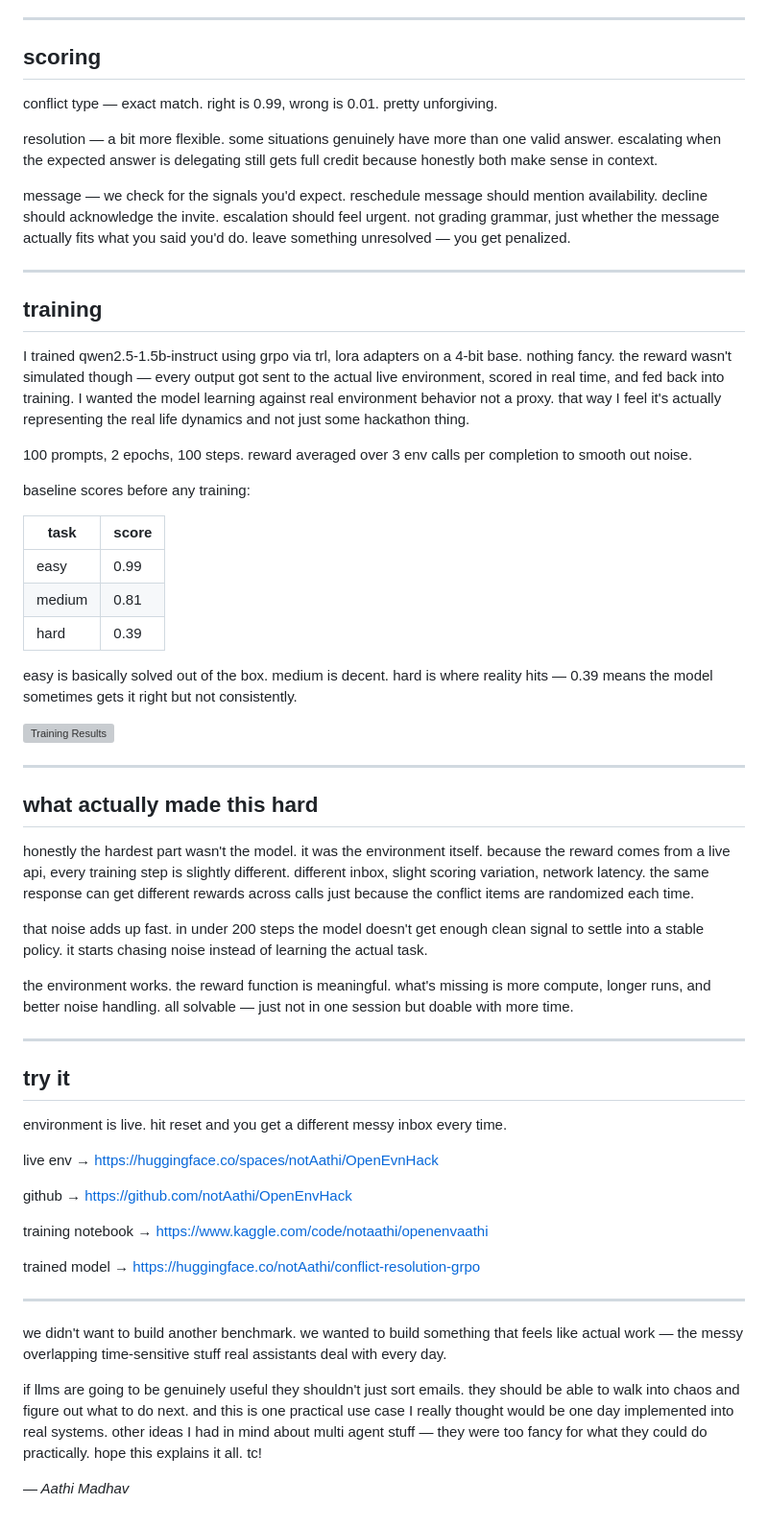
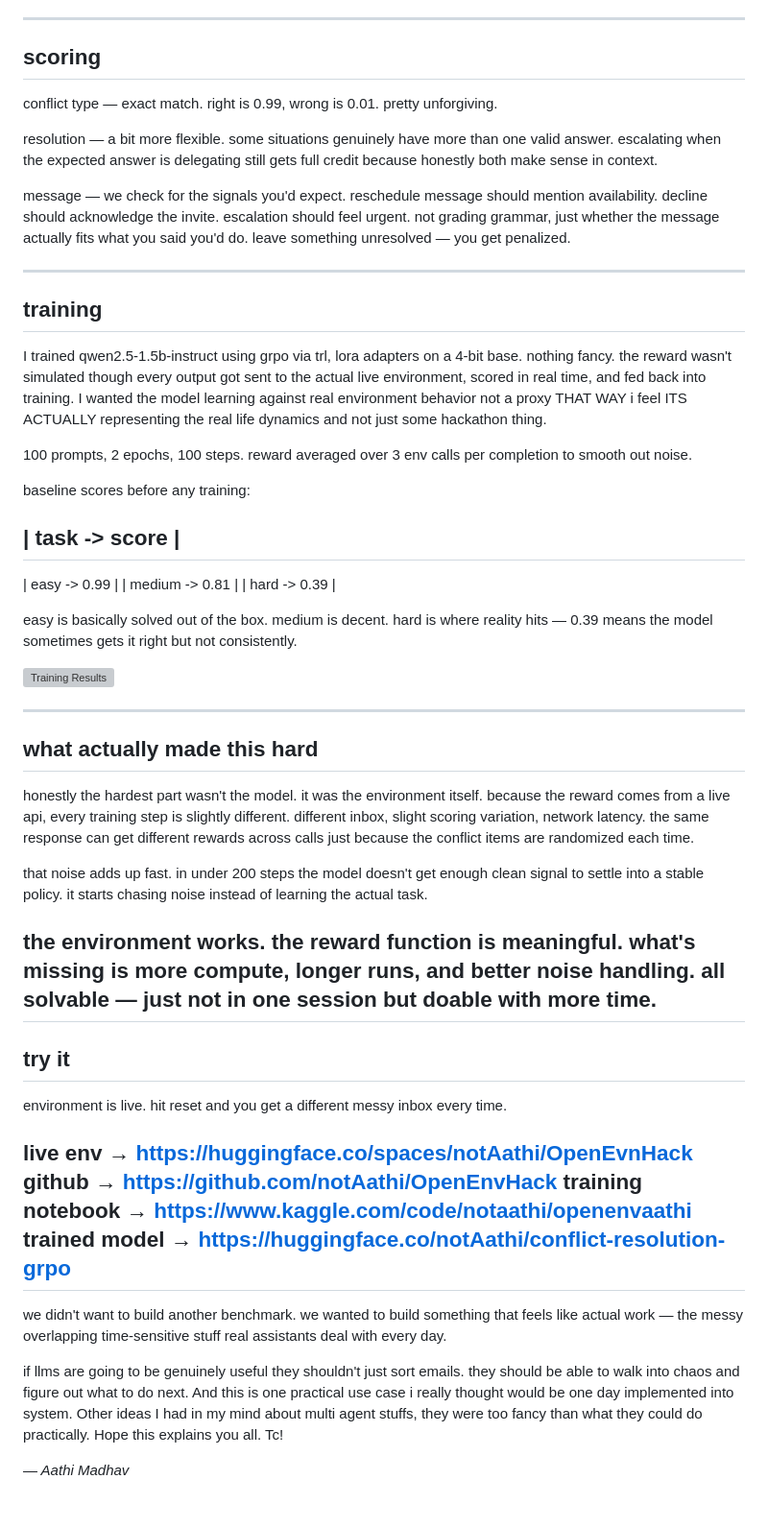
Before and after one commit to notAathi/OpenEnvHack, a Markdown page: Blog.md, the part around one of its changes. Shown at 96% size. GitHub-like rendering; grey boxes are pictures that could not be loaded.

Commit message:
update: final Blog.md with training logs

```diff
--- a/Blog.md
+++ b/Blog.md
@@ -42,7 +40,6 @@ we split this into three levels — easy just asks for the conflict type, medium
 ---
 
 ## scoring
-
 conflict type — exact match. right is 0.99, wrong is 0.01. pretty unforgiving.
 
 resolution — a bit more flexible. some situations genuinely have more than one valid answer. escalating when the expected answer is delegating still gets full credit because honestly both make sense in context.
@@ -51,21 +48,20 @@ message — we check for the signals you'd expect. reschedule message should men
 leave something unresolved — you get penalized.
 
 ---
-
 ## training
 
 I trained qwen2.5-1.5b-instruct using grpo via trl, lora adapters on a 4-bit base. nothing fancy.
-the reward wasn't simulated though — every output got sent to the actual live environment, scored in real time, and fed back into training. I wanted the model learning against real environment behavior not a proxy. that way I feel it's actually representing the real life dynamics and not just some hackathon thing.
+the reward wasn't simulated though every output got sent to the actual live environment, scored in real time, and fed back into training. I wanted the model learning against real environment behavior not a proxy THAT WAY i feel ITS ACTUALLY representing the real life dynamics and not just some hackathon thing.
 
 100 prompts, 2 epochs, 100 steps. reward averaged over 3 env calls per completion to smooth out noise.
 
 baseline scores before any training:
 
-| task | score |
-|------|-------|
-| easy | 0.99 |
-| medium | 0.81 |
-| hard | 0.39 |
+| task -> score |
+-----------------
+| easy -> 0.99 |
+| medium -> 0.81 |
+| hard -> 0.39 |
 
 easy is basically solved out of the box. medium is decent. hard is where reality hits — 0.39 means the model sometimes gets it right but not consistently.
 
@@ -74,32 +70,25 @@ easy is basically solved out of the box. medium is decent. hard is where reality
 ---
 
 ## what actually made this hard
-
 honestly the hardest part wasn't the model. it was the environment itself.
 because the reward comes from a live api, every training step is slightly different. different inbox, slight scoring variation, network latency. the same response can get different rewards across calls just because the conflict items are randomized each time.
 
 that noise adds up fast. in under 200 steps the model doesn't get enough clean signal to settle into a stable policy. it starts chasing noise instead of learning the actual task.
 
 the environment works. the reward function is meaningful. what's missing is more compute, longer runs, and better noise handling. all solvable — just not in one session but doable with more time.
-
 ---
 
 ## try it
-
 environment is live. hit reset and you get a different messy inbox every time.
 
 live env → https://huggingface.co/spaces/notAathi/OpenEvnHack
-
 github → https://github.com/notAathi/OpenEnvHack
-
 training notebook → https://www.kaggle.com/code/notaathi/openenvaathi
-
 trained model → https://huggingface.co/notAathi/conflict-resolution-grpo
-
 ---
 
 we didn't want to build another benchmark. we wanted to build something that feels like actual work — the messy overlapping time-sensitive stuff real assistants deal with every day.
 
-if llms are going to be genuinely useful they shouldn't just sort emails. they should be able to walk into chaos and figure out what to do next. and this is one practical use case I really thought would be one day implemented into real systems. other ideas I had in mind about multi agent stuff — they were too fancy for what they could do practically. hope this explains it all. tc!
+if llms are going to be genuinely useful they shouldn't just sort emails. they should be able to walk into chaos and figure out what to do next. And this is one practical use case i really thought would be one day implemented into system. Other ideas I had in my mind about multi agent stuffs, they were too fancy than what they could do practically. Hope this explains you all. Tc!
 
 *— Aathi Madhav*
```
Also changed, not shown: other parts of Blog.md (+1 -3 lines).
